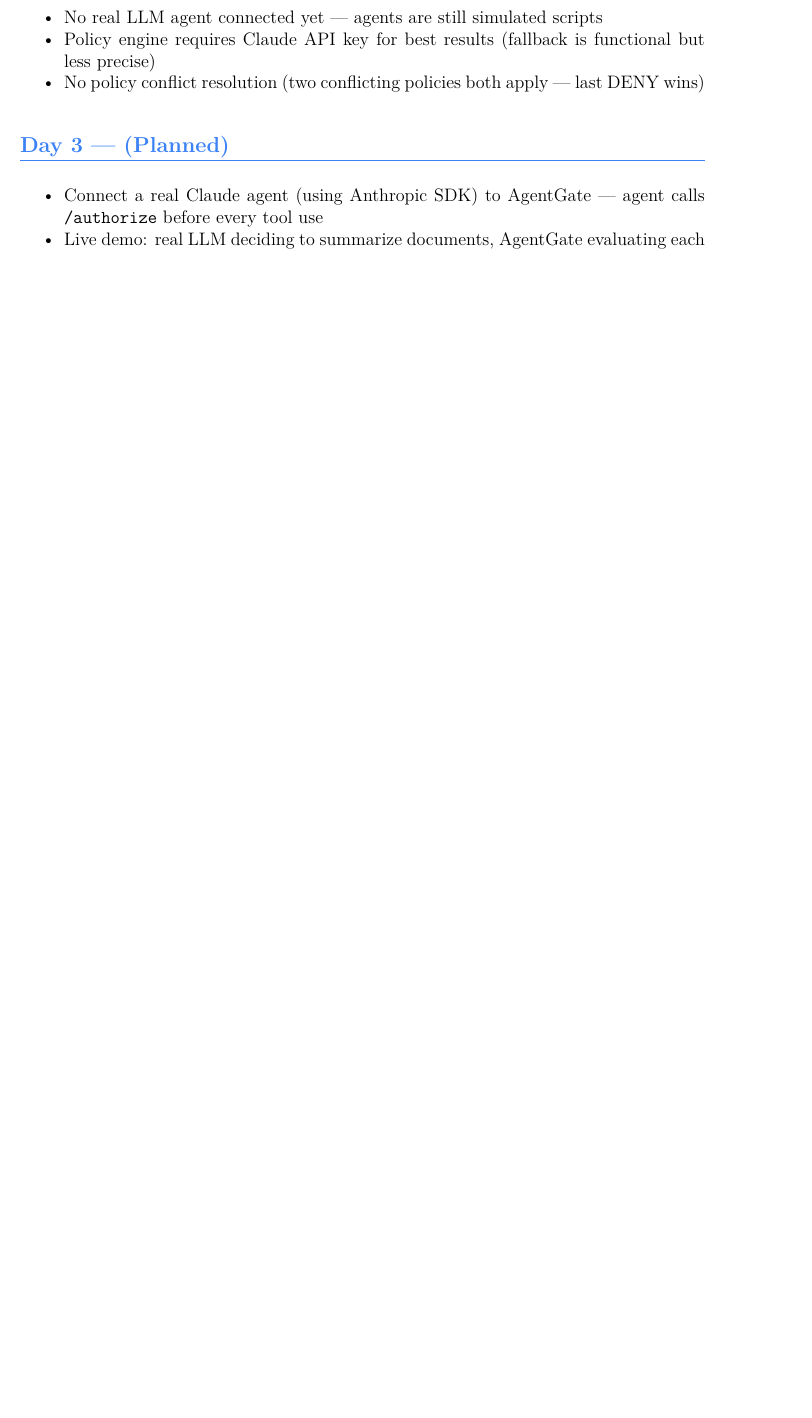
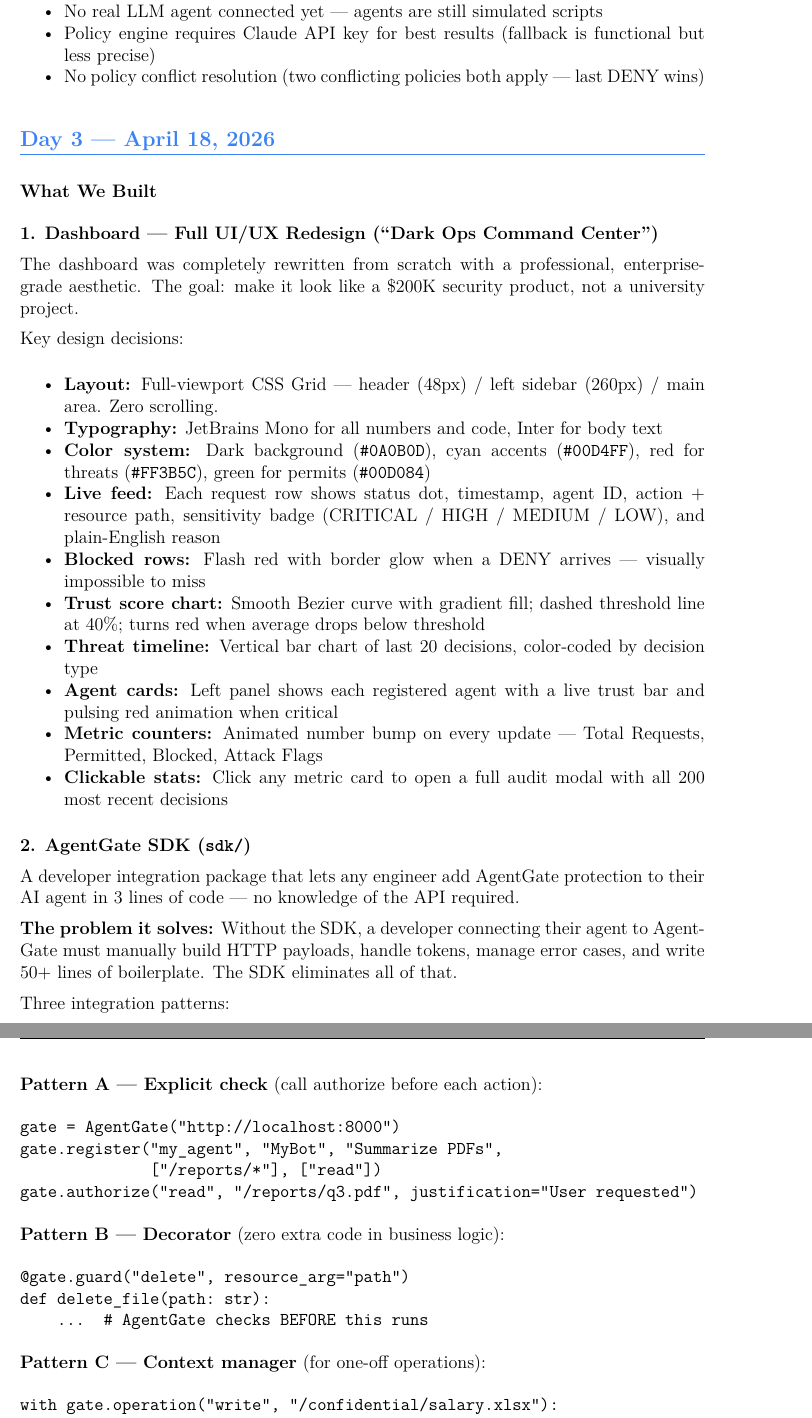
Before and after one commit to ElamOlame31/agentgate, a LaTeX document (PROGRESS_LOG.tex): part of page 6 of 6 before the commit and two parts of pages 6 and 7 of 8 after it, the two joined at a grey line, cut so that both start at the same text, the shorter picture padded with empty space. Compiled offline with pdfLaTeX.

Commit message:
Progress log: add Day 3 (dashboard redesign + SDK)
Co-Authored-By: Claude Sonnet 4.6 <noreply@anthropic.com>

```diff
--- a/PROGRESS_LOG.tex
+++ b/PROGRESS_LOG.tex
@@ -26,7 +26,7 @@
 \rhead{\textcolor{accentblue}{\textbf{AgentGate}} — 14-Day Build Sprint}
 \lhead{ELG5901 | University of Ottawa}
 \rfoot{Page \thepage}
-\lfoot{Last updated: April 17, 2026 (Day 2)}
+\lfoot{Last updated: April 18, 2026 (Day 3)}
 
 % Section formatting
 \titleformat{\section}{\large\bfseries\color{accentblue}}{}{0em}{}[\titlerule]
@@ -301,4 +301,58 @@
 \end{itemize}
 
 % ─────────────────────────────────────────────────────────────────────────────
-\section{Day 3 — (Planned)}
+\section{Day 3 — April 18, 2026}
+
+\subsection{What We Built}
+
+\textbf{1. Dashboard — Full UI/UX Redesign (``Dark Ops Command Center'')}
+
+The dashboard was completely rewritten from scratch with a professional,
+enterprise-grade aesthetic. The goal: make it look like a \$200K security
+product, not a university project.
+
+Key design decisions:
+\begin{itemize}[noitemsep]
+  \item \textbf{Layout:} Full-viewport CSS Grid — header (48px) / left sidebar (260px) / main area. Zero scrolling.
+  \item \textbf{Typography:} JetBrains Mono for all numbers and code, Inter for body text
+  \item \textbf{Color system:} Dark background (\texttt{\#0A0B0D}), cyan accents (\texttt{\#00D4FF}), red for threats (\texttt{\#FF3B5C}), green for permits (\texttt{\#00D084})
+  \item \textbf{Live feed:} Each request row shows status dot, timestamp, agent ID, action + resource path, sensitivity badge (CRITICAL / HIGH / MEDIUM / LOW), and plain-English reason
+  \item \textbf{Blocked rows:} Flash red with border glow when a DENY arrives — visually impossible to miss
+  \item \textbf{Trust score chart:} Smooth Bezier curve with gradient fill; dashed threshold line at 40\%; turns red when average drops below threshold
+  \item \textbf{Threat timeline:} Vertical bar chart of last 20 decisions, color-coded by decision type
+  \item \textbf{Agent cards:} Left panel shows each registered agent with a live trust bar and pulsing red animation when critical
+  \item \textbf{Metric counters:} Animated number bump on every update — Total Requests, Permitted, Blocked, Attack Flags
+  \item \textbf{Clickable stats:} Click any metric card to open a full audit modal with all 200 most recent decisions
+\end{itemize}
+
+\textbf{2. AgentGate SDK (\texttt{sdk/})}
+
+A developer integration package that lets any engineer add AgentGate protection
+to their AI agent in 3 lines of code — no knowledge of the API required.
+
+\textbf{The problem it solves:} Without the SDK, a developer connecting their agent
+to AgentGate must manually build HTTP payloads, handle tokens, manage error
+cases, and write 50+ lines of boilerplate. The SDK eliminates all of that.
+
+Three integration patterns:
+
+\textbf{Pattern A — Explicit check} (call authorize before each action):
+\begin{verbatim}
+gate = AgentGate("http://localhost:8000")
+gate.register("my_agent", "MyBot", "Summarize PDFs",
+              ["/reports/*"], ["read"])
+gate.authorize("read", "/reports/q3.pdf", justification="User requested")
+\end{verbatim}
+
+\textbf{Pattern B — Decorator} (zero extra code in business logic):
+\begin{verbatim}
+@gate.guard("delete", resource_arg="path")
+def delete_file(path: str):
+    ...  # AgentGate checks BEFORE this runs
+\end{verbatim}
+
+\textbf{Pattern C — Context manager} (for one-off operations):
+\begin{verbatim}
+with gate.operation("write", "/confidential/salary.xlsx"):
+    write_file(...)  # blocked before execution if DENY
+\end{verbatim}
@@ -305,5 +370,2 @@
 
 \begin{itemize}[noitemsep]
-  \item Connect a real Claude agent (using Anthropic SDK) to AgentGate — agent calls \texttt{/authorize} before every tool use
-  \item Live demo: real LLM deciding to summarize documents, AgentGate evaluating each file access in real time
-  \item Add \texttt{ESCALATE} notification system (simulate an alert email/webhook)
@@ -309,0 +392 @@
+  \item ESCALATE has no real consequences — it flags the request in the log but still allows it through; no alert, no webhook
```
Also changed, not shown: PROGRESS_LOG.tex (52 more changed lines).
